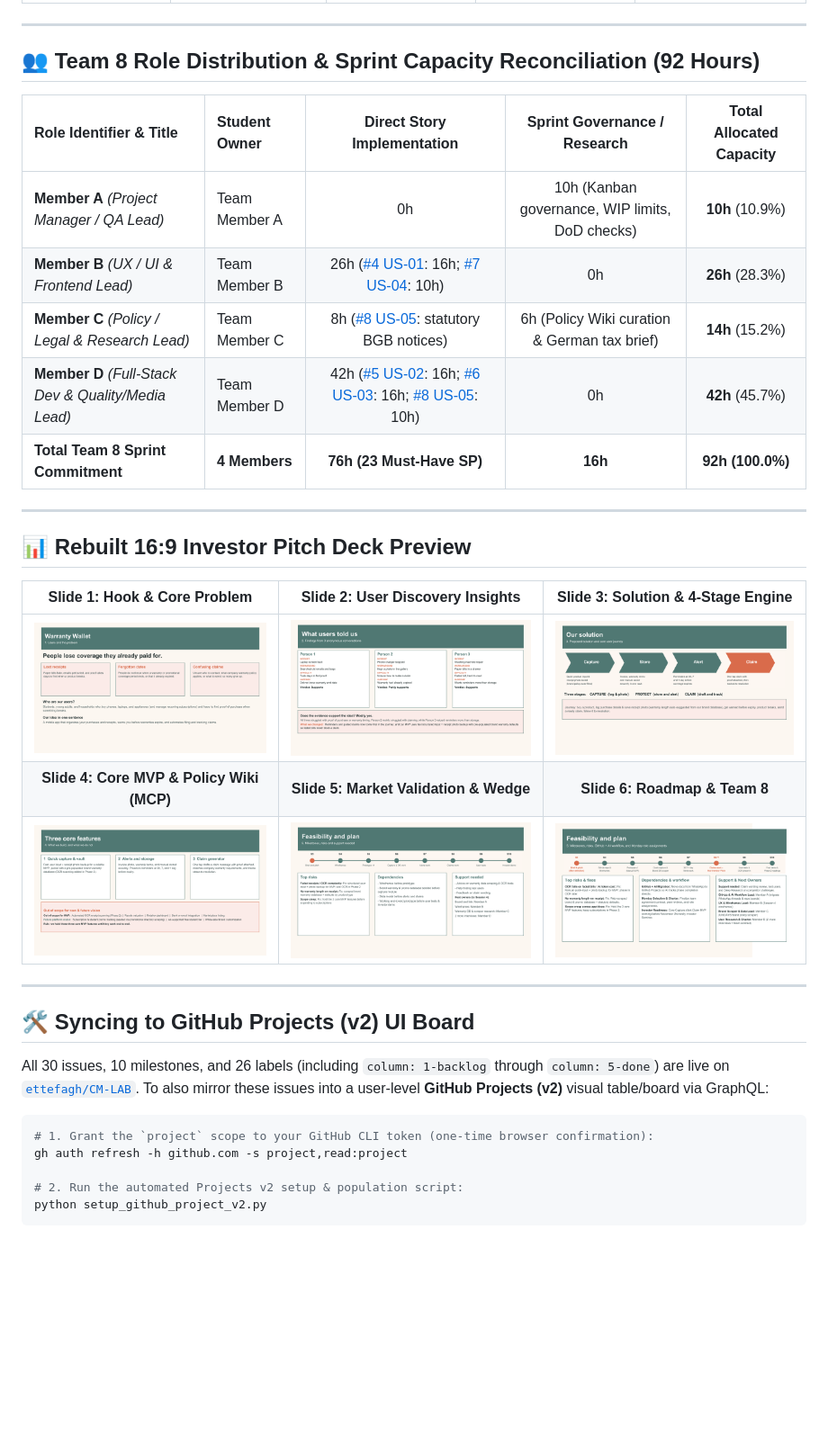
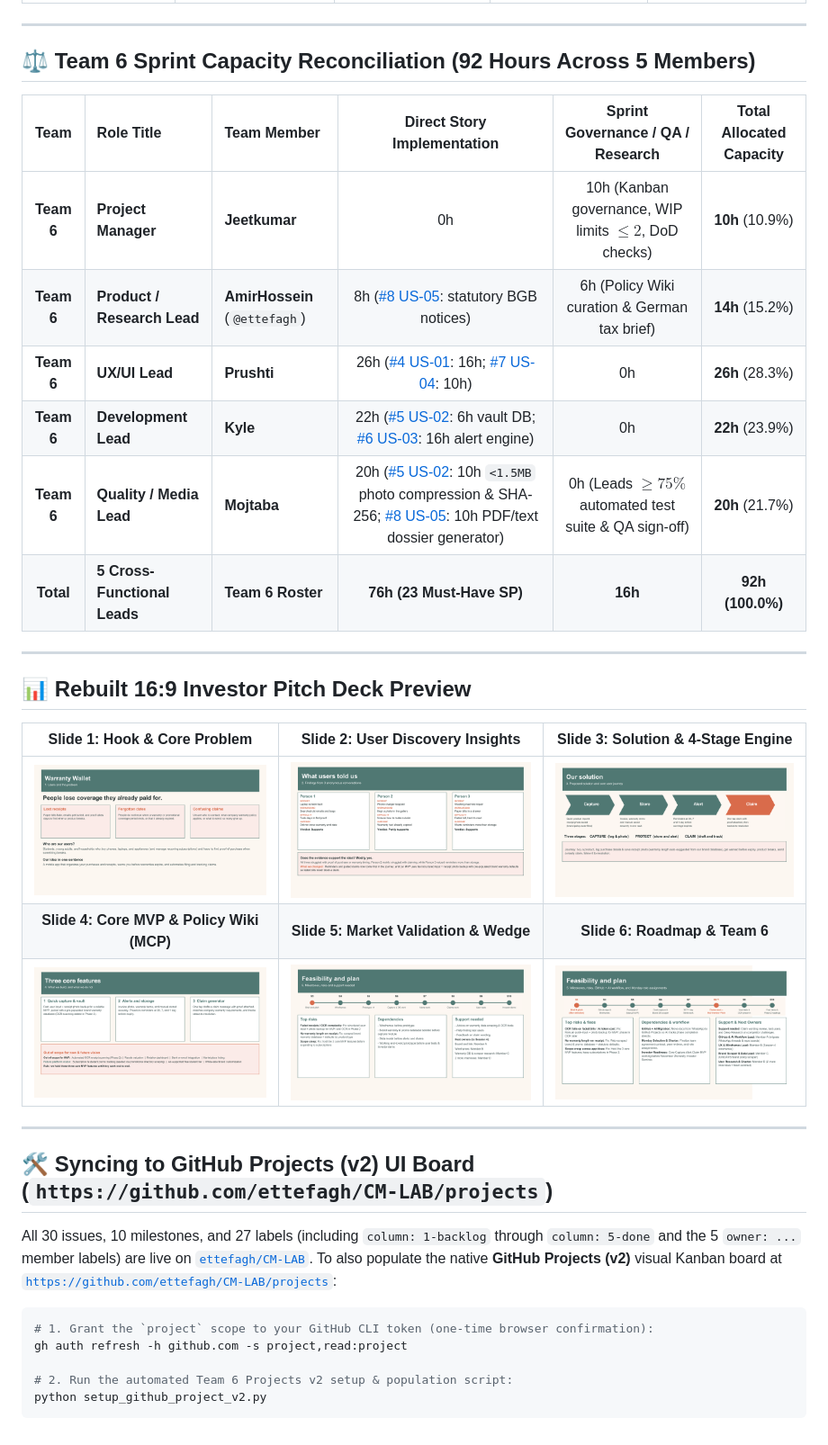
Before and after one commit to ettefagh/Rights-and-Renewals, a Markdown page: README.md, the part around one of its changes. Shown at 90% size. Rendered like a GitHub page; blank space fills up the shorter version.

````diff
--- a/README.md
+++ b/README.md
@@ -44,15 +57,16 @@ In strict compliance with SRH Course Governance (Slide 29), our workflow enforce
 
 ---
 
-## 👥 Team 8 Role Distribution & Sprint Capacity Reconciliation (92 Hours)
+## ⚖️ Team 6 Sprint Capacity Reconciliation (92 Hours Across 5 Members)
 
-| Role Identifier & Title | Student Owner | Direct Story Implementation | Sprint Governance / Research | Total Allocated Capacity |
-| :--- | :--- | :---: | :---: | :---: |
-| **Member A** *(Project Manager / QA Lead)* | Team Member A | 0h | 10h (Kanban governance, WIP limits, DoD checks) | **10h** (10.9%) |
-| **Member B** *(UX / UI & Frontend Lead)* | Team Member B | 26h ([#4 US-01](https://github.com/ettefagh/CM-LAB/issues/4): 16h; [#7 US-04](https://github.com/ettefagh/CM-LAB/issues/7): 10h) | 0h | **26h** (28.3%) |
-| **Member C** *(Policy / Legal & Research Lead)* | Team Member C | 8h ([#8 US-05](https://github.com/ettefagh/CM-LAB/issues/8): statutory BGB notices) | 6h (Policy Wiki curation & German tax brief) | **14h** (15.2%) |
-| **Member D** *(Full-Stack Dev & Quality/Media Lead)* | Team Member D | 42h ([#5 US-02](https://github.com/ettefagh/CM-LAB/issues/5): 16h; [#6 US-03](https://github.com/ettefagh/CM-LAB/issues/6): 16h; [#8 US-05](https://github.com/ettefagh/CM-LAB/issues/8): 10h) | 0h | **42h** (45.7%) |
-| **Total Team 8 Sprint Commitment** | **4 Members** | **76h (23 Must-Have SP)** | **16h** | **92h (100.0%)** |
+| Team | Role Title | Team Member | Direct Story Implementation | Sprint Governance / QA / Research | Total Allocated Capacity |
+| :---: | :--- | :--- | :---: | :---: | :---: |
+| **Team 6** | **Project Manager** | **Jeetkumar** | 0h | 10h (Kanban governance, WIP limits $\le 2$, DoD checks) | **10h** (10.9%) |
+| **Team 6** | **Product / Research Lead** | **AmirHossein** (`@ettefagh`) | 8h ([#8 US-05](https://github.com/ettefagh/CM-LAB/issues/8): statutory BGB notices) | 6h (Policy Wiki curation & German tax brief) | **14h** (15.2%) |
+| **Team 6** | **UX/UI Lead** | **Prushti** | 26h ([#4 US-01](https://github.com/ettefagh/CM-LAB/issues/4): 16h; [#7 US-04](https://github.com/ettefagh/CM-LAB/issues/7): 10h) | 0h | **26h** (28.3%) |
+| **Team 6** | **Development Lead** | **Kyle** | 22h ([#5 US-02](https://github.com/ettefagh/CM-LAB/issues/5): 6h vault DB; [#6 US-03](https://github.com/ettefagh/CM-LAB/issues/6): 16h alert engine) | 0h | **22h** (23.9%) |
+| **Team 6** | **Quality / Media Lead** | **Mojtaba** | 20h ([#5 US-02](https://github.com/ettefagh/CM-LAB/issues/5): 10h `<1.5MB` photo compression & SHA-256; [#8 US-05](https://github.com/ettefagh/CM-LAB/issues/8): 10h PDF/text dossier generator) | 0h (Leads $\ge 75\%$ automated test suite & QA sign-off) | **20h** (21.7%) |
+| **Total** | **5 Cross-Functional Leads** | **Team 6 Roster** | **76h (23 Must-Have SP)** | **16h** | **92h (100.0%)** |
 
 ---
 
@@ -61,19 +75,19 @@ In strict compliance with SRH Course Governance (Slide 29), our workflow enforce
 | Slide 1: Hook & Core Problem | Slide 2: User Discovery Insights | Slide 3: Solution & 4-Stage Engine |
 | :---: | :---: | :---: |
 | ![Slide 1](./Warranty_Wallet_Pitch_Deck_Rebuilt-page-1.png) | ![Slide 2](./Warranty_Wallet_Pitch_Deck_Rebuilt-page-2.png) | ![Slide 3](./Warranty_Wallet_Pitch_Deck_Rebuilt-page-3.png) |
-| **Slide 4: Core MVP & Policy Wiki (MCP)** | **Slide 5: Market Validation & Wedge** | **Slide 6: Roadmap & Team 8** |
+| **Slide 4: Core MVP & Policy Wiki (MCP)** | **Slide 5: Market Validation & Wedge** | **Slide 6: Roadmap & Team 6** |
 | ![Slide 4](./Warranty_Wallet_Pitch_Deck_Rebuilt-page-4.png) | ![Slide 5](./Warranty_Wallet_Pitch_Deck_Rebuilt-page-5.png) | ![Slide 6](./Warranty_Wallet_Pitch_Deck_Rebuilt-page-6.png) |
 
 ---
 
-## 🛠️ Syncing to GitHub Projects (v2) UI Board
+## 🛠️ Syncing to GitHub Projects (v2) UI Board (`https://github.com/ettefagh/CM-LAB/projects`)
 
-All 30 issues, 10 milestones, and 26 labels (including `column: 1-backlog` through `column: 5-done`) are live on [`ettefagh/CM-LAB`](https://github.com/ettefagh/CM-LAB/issues). To also mirror these issues into a user-level **GitHub Projects (v2)** visual table/board via GraphQL:
+All 30 issues, 10 milestones, and 27 labels (including `column: 1-backlog` through `column: 5-done` and the 5 `owner: ...` member labels) are live on [`ettefagh/CM-LAB`](https://github.com/ettefagh/CM-LAB/issues). To also populate the native **GitHub Projects (v2)** visual Kanban board at [`https://github.com/ettefagh/CM-LAB/projects`](https://github.com/ettefagh/CM-LAB/projects):
 
 ```powershell
 # 1. Grant the `project` scope to your GitHub CLI token (one-time browser confirmation):
 gh auth refresh -h github.com -s project,read:project
 
-# 2. Run the automated Projects v2 setup & population script:
+# 2. Run the automated Team 6 Projects v2 setup & population script:
 python setup_github_project_v2.py
 ```
````
Also changed, not shown: other parts of README.md (+18 -5 lines), WORKSHOP_CANVAS_TEAM_8.md (+14 -13 lines), square_block_1_sharpen_the_idea.png, square_block_2_backlog.png, square_block_3_route_and_risks.png, square_block_4_commit.png, 3 other files.
